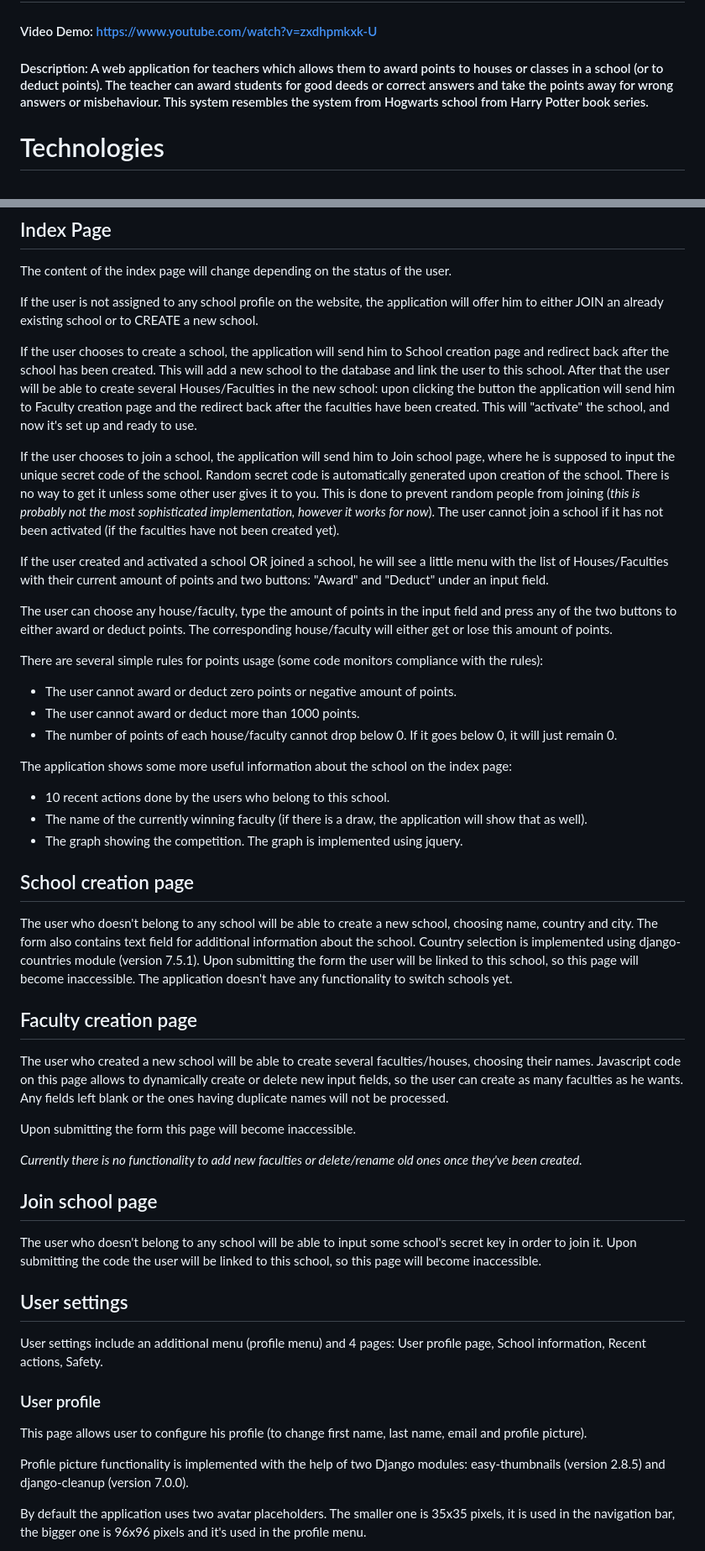
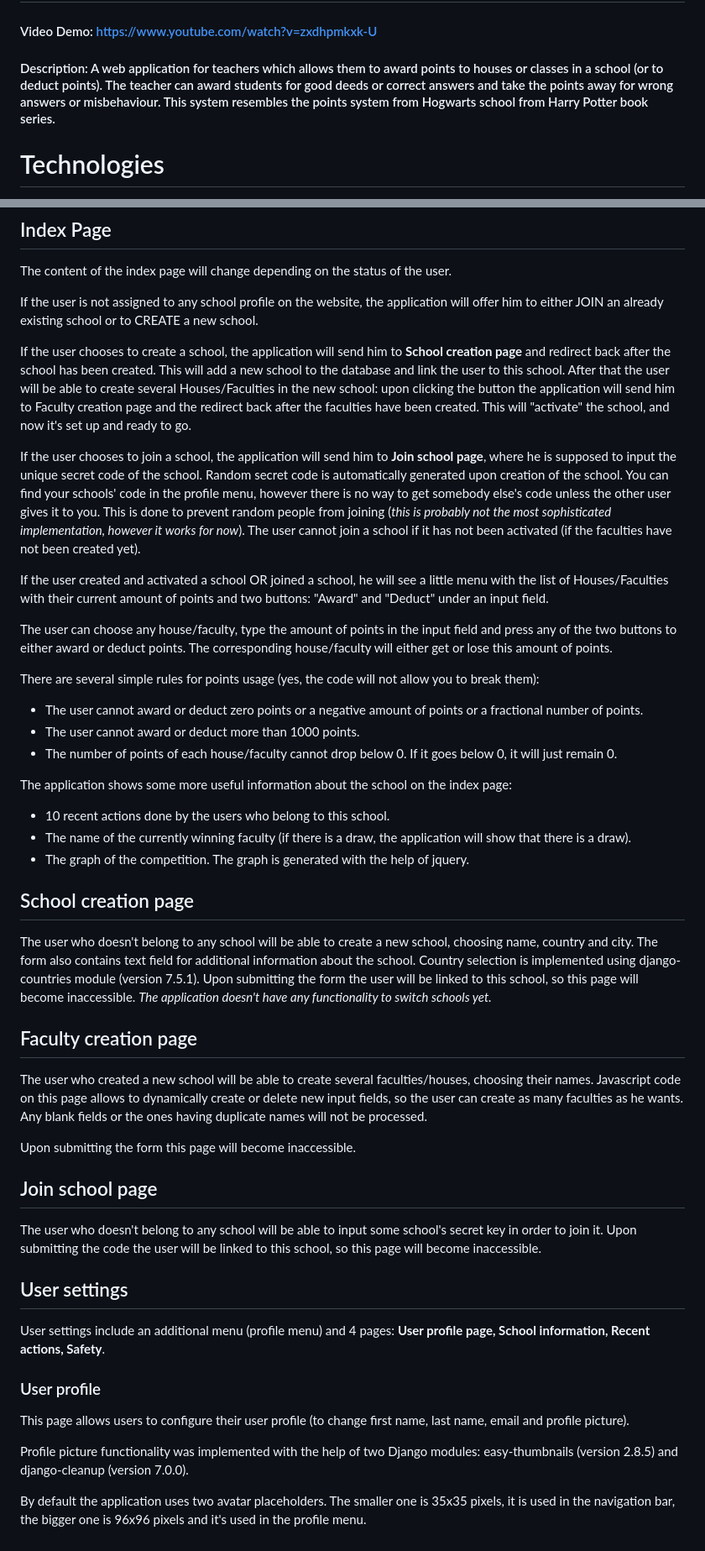
Before and after one commit to vtyurin89/Faculty_compete_website, a Markdown page: README.md, 2 parts joined by grey strips. Shown: that part at 84% size. Rendered like a GitHub page.

Commit message:
Version 0.35

```diff
--- a/README.md
+++ b/README.md
@@ -1,6 +1,6 @@
 # FACULTY
 #### Video Demo:  <https://www.youtube.com/watch?v=zxdhpmkxk-U>
-#### Description: A web application for teachers which allows them to award points to houses or classes in a school (or to deduct points). The teacher can award students for good deeds or correct answers and take the points away for wrong answers or misbehaviour. This system resembles the system from Hogwarts school from Harry Potter book series.
+#### Description: A web application for teachers which allows them to award points to houses or classes in a school (or to deduct points). The teacher can award students for good deeds or correct answers and take the points away for wrong answers or misbehaviour. This system resembles the points system from Hogwarts school from Harry Potter book series.
 
 # Technologies
 
@@ -23,37 +23,35 @@ The content of the index page will change depending on the status of the user.
 
 If the user is not assigned to any school profile on the website, the application will offer him to either JOIN an already existing school or to CREATE a new school.
 
-If the user chooses to create a school, the application will send him to School creation page and redirect back after the school has been created. This will add a new school to the database and link the user to this school. After that the user will be able to create several Houses/Faculties in the new school: upon clicking the button the application will send him to Faculty creation page and the redirect back after the faculties have been created. This will "activate" the school, and now it's set up and ready to use.
+If the user chooses to create a school, the application will send him to **School creation page** and redirect back after the school has been created. This will add a new school to the database and link the user to this school. After that the user will be able to create several Houses/Faculties in the new school: upon clicking the button the application will send him to Faculty creation page and the redirect back after the faculties have been created. This will "activate" the school, and now it's set up and ready to go.
 
-If the user chooses to join a school, the application will send him to Join school page, where he is supposed to input the unique secret code of the school. Random secret code is automatically generated upon creation of the school. There is no way to get it unless some other user gives it to you. This is done to prevent random people from joining (*this is probably not the most sophisticated implementation, however it works for now*). The user cannot join a school if it has not been activated (if the faculties have not been created yet).
+If the user chooses to join a school, the application will send him to **Join school page**, where he is supposed to input the unique secret code of the school. Random secret code is automatically generated upon creation of the school. You can find your schools' code in the profile menu, however there is no way to get somebody else's code unless the other user gives it to you. This is done to prevent random people from joining (*this is probably not the most sophisticated implementation, however it works for now*). The user cannot join a school if it has not been activated (if the faculties have not been created yet).
 
 If the user created and activated a school OR joined a school, he will see a little menu with the list of Houses/Faculties with their current amount of points and two buttons: "Award" and "Deduct" under an input field.
 
 The user can choose any house/faculty, type the amount of points in the input field and press any of the two buttons to either award or deduct points. The corresponding house/faculty will either get or lose this amount of points.
 
-There are several simple rules for points usage (some code monitors compliance with the rules):
+There are several simple rules for points usage (yes, the code will not allow you to break them):
 
-- The user cannot award or deduct zero points or negative amount of points.
+- The user cannot award or deduct zero points or a negative amount of points or a fractional number of points.
 - The user cannot award or deduct more than 1000 points.
 - The number of points of each house/faculty cannot drop below 0. If it goes below 0, it will just remain 0.
 
 The application shows some more useful information about the school on the index page:
 
  - 10 recent actions done by the users who belong to this school.
- - The name of the currently winning faculty (if there is a draw, the application will show that as well).
- - The graph showing the competition. The graph is implemented using jquery.
+ - The name of the currently winning faculty (if there is a draw, the application will show that there is a draw).
+ - The graph of the competition. The graph is generated with the help of jquery.
 
 ## School creation page
 
-The user who doesn't belong to any school will be able to create a new school, choosing name, country and city. The form also contains text field for additional information about the school. Country selection is implemented using django-countries module (version 7.5.1). Upon submitting the form the user will be linked to this school, so this page will become inaccessible. The application doesn't have any functionality to switch schools yet.
+The user who doesn't belong to any school will be able to create a new school, choosing name, country and city. The form also contains text field for additional information about the school. Country selection is implemented using django-countries module (version 7.5.1). Upon submitting the form the user will be linked to this school, so this page will become inaccessible. *The application doesn't have any functionality to switch schools yet.*
 
 ## Faculty creation page
 
-The user who created a new school will be able to create several faculties/houses, choosing their names. Javascript code on this page allows to dynamically create or delete new input fields, so the user can create as many faculties as he wants. Any fields left blank or the ones having duplicate names will not be processed.
+The user who created a new school will be able to create several faculties/houses, choosing their names. Javascript code on this page allows to dynamically create or delete new input fields, so the user can create as many faculties as he wants. Any blank fields or the ones having duplicate names will not be processed.
 
 Upon submitting the form this page will become inaccessible.
-
-*Currently there is no functionality to add new faculties or delete/rename old ones once they've been created.*
 
 ## Join school page
 
@@ -61,13 +59,13 @@ The user who doesn't belong to any school will be able to input some school's se
 
 ## User settings
 
-User settings include an additional menu (profile menu) and 4 pages:  User profile page, School information, Recent actions, Safety.
+User settings include an additional menu (profile menu) and 4 pages:  **User profile page, School information, Recent actions, Safety**.
 
 ###  User profile
 
-This page allows user to configure his profile (to change first name, last name, email and profile picture).
+This page allows users to configure their user profile (to change first name, last name, email and profile picture).
 
-Profile picture functionality is implemented with the help of two Django modules: easy-thumbnails (version 2.8.5) and django-cleanup (version 7.0.0).
+Profile picture functionality was implemented with the help of two Django modules: easy-thumbnails (version 2.8.5) and django-cleanup (version 7.0.0).
 
 By default the application uses two avatar placeholders. The smaller one is 35x35 pixels, it is used in the navigation bar, the bigger one is 96x96 pixels and it's used in the profile menu.
 
```
Also changed, not shown: other parts of README.md (+3 -3 lines).
